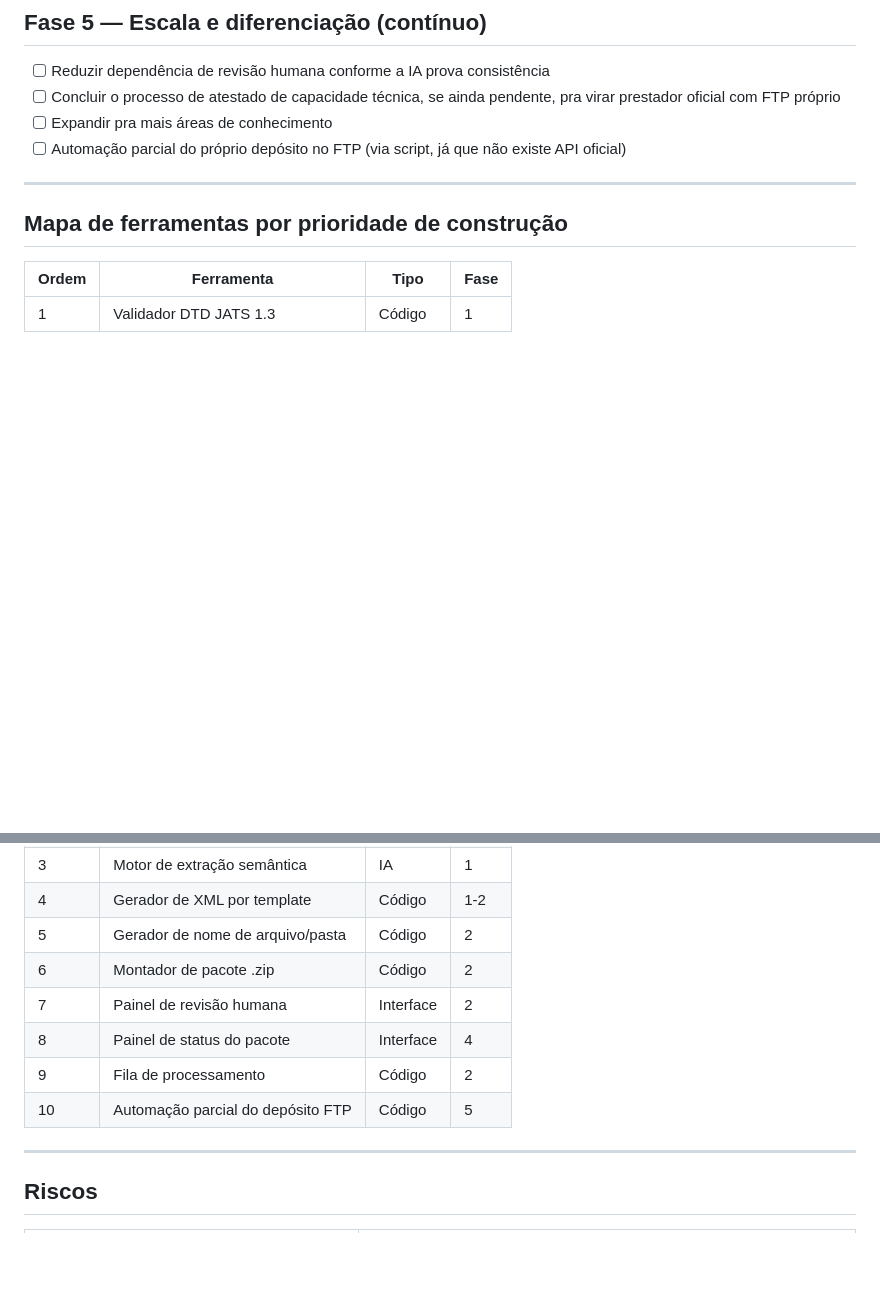
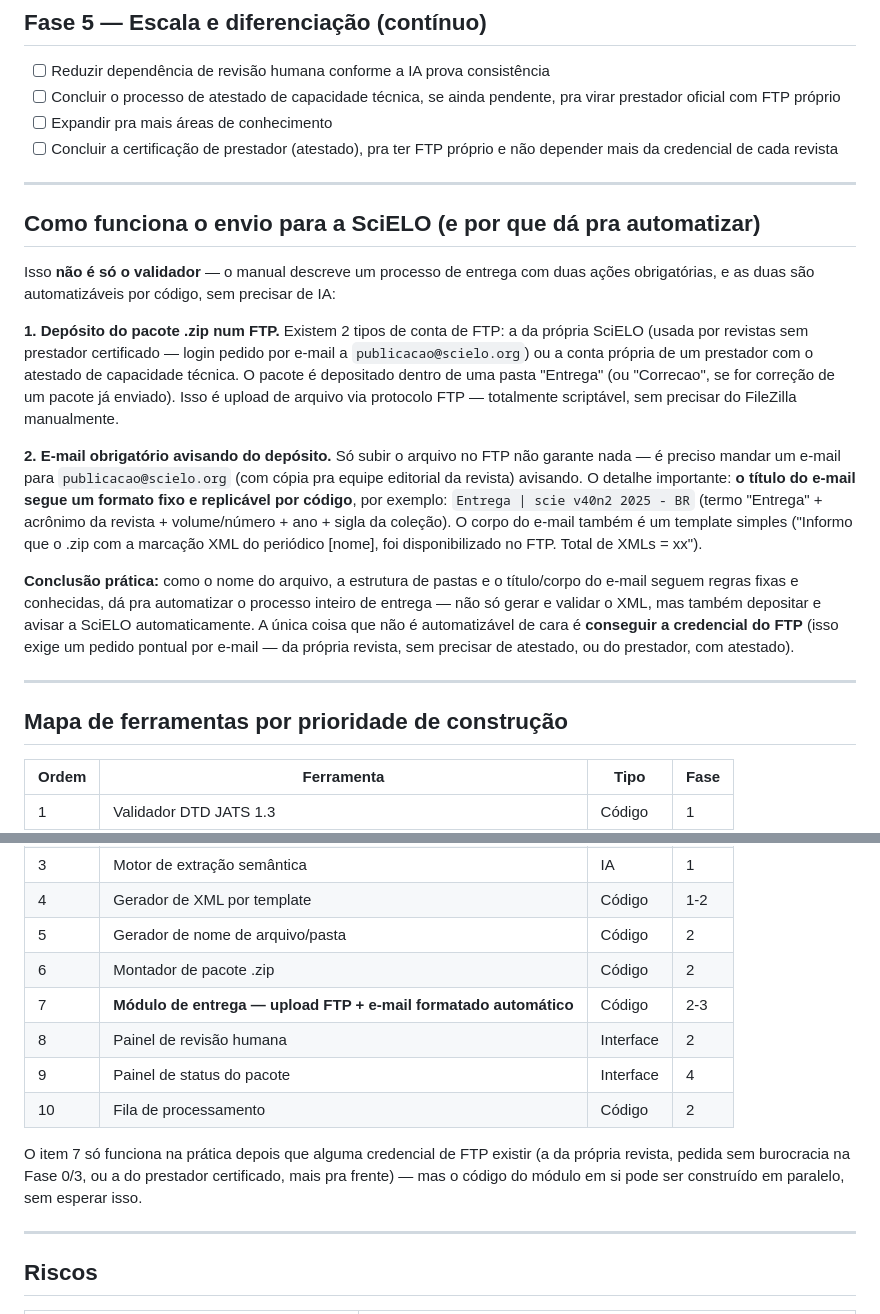
Before and after one commit to gilemaeda/xmljats, a Markdown page: plano_implementacao_xml_jats_v3.md, 2 parts joined by grey strips. Drawn GitHub-style; blank space fills up the shorter version.

Commit message:
Plano v3: modulo de entrega por FTP + e-mail formatado (edicao feita no arquivo fora desta sessao)
Co-Authored-By: Claude Fable 5.1 <noreply@anthropic.com>

```diff
--- a/plano_implementacao_xml_jats_v3.md
+++ b/plano_implementacao_xml_jats_v3.md
@@ -104,7 +104,23 @@ Mais a camada de operação:
 - [ ] Reduzir dependência de revisão humana conforme a IA prova consistência
 - [ ] Concluir o processo de atestado de capacidade técnica, se ainda pendente, pra virar prestador oficial com FTP próprio
 - [ ] Expandir pra mais áreas de conhecimento
-- [ ] Automação parcial do próprio depósito no FTP (via script, já que não existe API oficial)
+- [ ] Concluir a certificação de prestador (atestado), pra ter FTP próprio e não depender mais da credencial de cada revista
+
+---
+
+## Como funciona o envio para a SciELO (e por que dá pra automatizar)
+
+Isso **não é só o validador** — o manual descreve um processo de entrega com duas ações obrigatórias, e as duas são automatizáveis por código, sem precisar de IA:
+
+**1. Depósito do pacote .zip num FTP.**
+Existem 2 tipos de conta de FTP: a da própria SciELO (usada por revistas sem prestador certificado — login pedido por e-mail a `publicacao@scielo.org`) ou a conta própria de um prestador com o atestado de capacidade técnica. O pacote é depositado dentro de uma pasta "Entrega" (ou "Correcao", se for correção de um pacote já enviado). Isso é upload de arquivo via protocolo FTP — totalmente scriptável, sem precisar do FileZilla manualmente.
+
+**2. E-mail obrigatório avisando do depósito.**
+Só subir o arquivo no FTP não garante nada — é preciso mandar um e-mail para `publicacao@scielo.org` (com cópia pra equipe editorial da revista) avisando. O detalhe importante: **o título do e-mail segue um formato fixo e replicável por código**, por exemplo:
+`Entrega | scie v40n2 2025 - BR`
+(termo "Entrega" + acrônimo da revista + volume/número + ano + sigla da coleção). O corpo do e-mail também é um template simples ("Informo que o .zip com a marcação XML do periódico [nome], foi disponibilizado no FTP. Total de XMLs = xx").
+
+**Conclusão prática:** como o nome do arquivo, a estrutura de pastas e o título/corpo do e-mail seguem regras fixas e conhecidas, dá pra automatizar o processo inteiro de entrega — não só gerar e validar o XML, mas também depositar e avisar a SciELO automaticamente. A única coisa que não é automatizável de cara é **conseguir a credencial do FTP** (isso exige um pedido pontual por e-mail — da própria revista, sem precisar de atestado, ou do prestador, com atestado).
 
 ---
 
@@ -118,10 +134,12 @@ Mais a camada de operação:
 | 4 | Gerador de XML por template | Código | 1-2 |
 | 5 | Gerador de nome de arquivo/pasta | Código | 2 |
 | 6 | Montador de pacote .zip | Código | 2 |
-| 7 | Painel de revisão humana | Interface | 2 |
-| 8 | Painel de status do pacote | Interface | 4 |
-| 9 | Fila de processamento | Código | 2 |
-| 10 | Automação parcial do depósito FTP | Código | 5 |
+| 7 | **Módulo de entrega — upload FTP + e-mail formatado automático** | Código | 2-3 |
+| 8 | Painel de revisão humana | Interface | 2 |
+| 9 | Painel de status do pacote | Interface | 4 |
+| 10 | Fila de processamento | Código | 2 |
+
+O item 7 só funciona na prática depois que alguma credencial de FTP existir (a da própria revista, pedida sem burocracia na Fase 0/3, ou a do prestador certificado, mais pra frente) — mas o código do módulo em si pode ser construído em paralelo, sem esperar isso.
 
 ---
 
```
